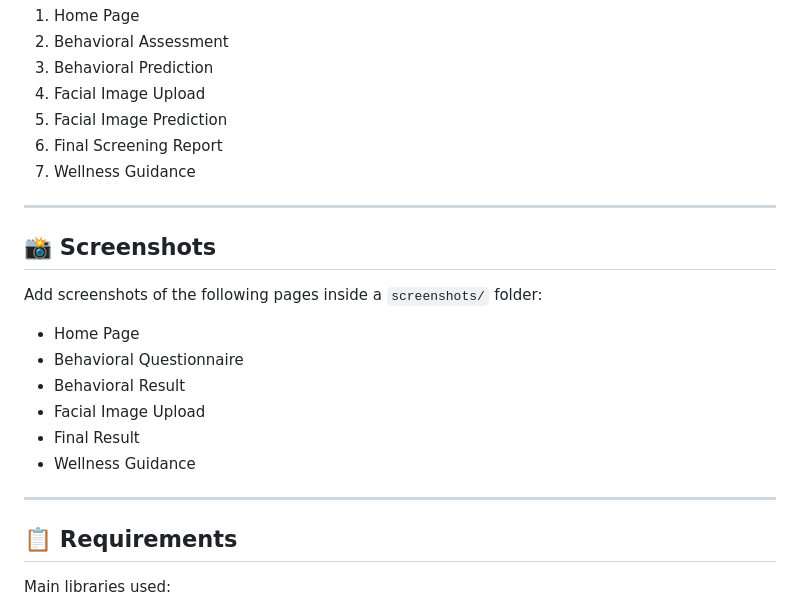
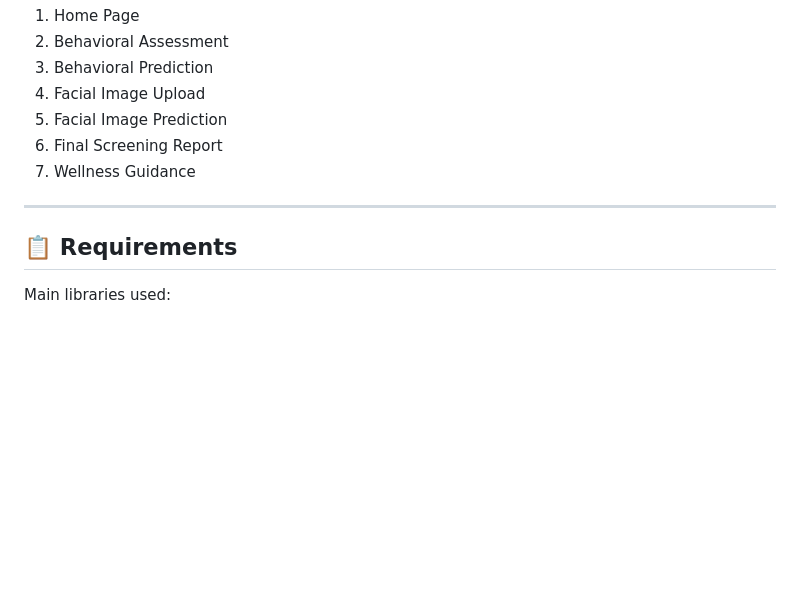
Before and after one commit to haritha0609/AutismPredictionSystem, a Markdown page: README.md, the part around the change. Rendered like a GitHub page; blank space fills up the shorter version.

```diff
--- a/README.md
+++ b/README.md
@@ -165,18 +165,7 @@ http://127.0.0.1:5000
 
 ---
 
-## 📸 Screenshots
 
-Add screenshots of the following pages inside a `screenshots/` folder:
-
-- Home Page
-- Behavioral Questionnaire
-- Behavioral Result
-- Facial Image Upload
-- Final Result
-- Wellness Guidance
-
----
 
 ## 📋 Requirements
 
```
